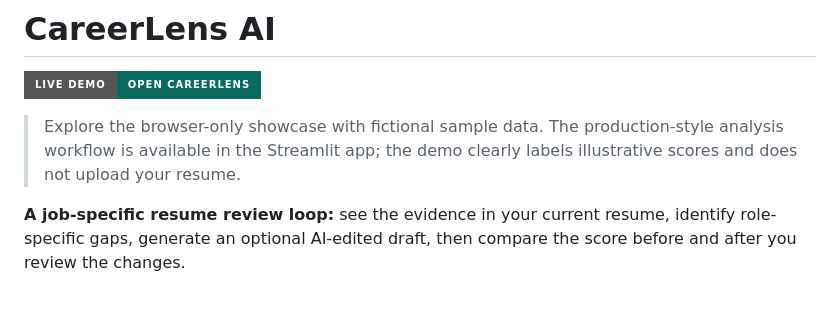
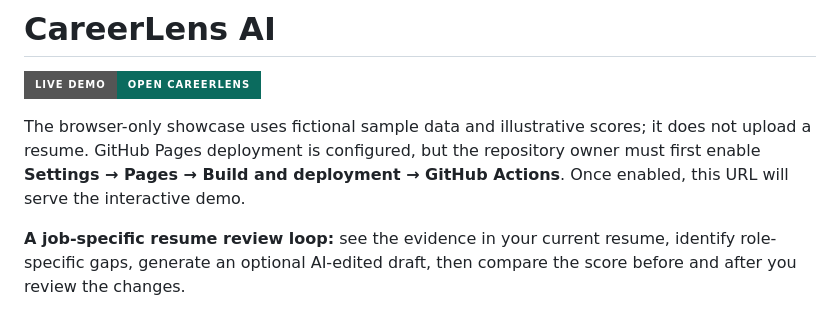
Before and after one commit to rahul2rcf-netizen/careerlence, a Markdown page: README.md, the part around the change. Drawn GitHub-style; badges without logos.

Commit message:
Document GitHub Pages activation required

```diff
--- a/README.md
+++ b/README.md
@@ -2,7 +2,7 @@
 
 [![Open the interactive demo](https://img.shields.io/badge/Live%20demo-Open%20CareerLens-0B6B5E?style=for-the-badge)](https://rahul2rcf-netizen.github.io/careerlence/)
 
-> Explore the browser-only showcase with fictional sample data. The production-style analysis workflow is available in the Streamlit app; the demo clearly labels illustrative scores and does not upload your resume.
+The browser-only showcase uses fictional sample data and illustrative scores; it does not upload a resume. GitHub Pages deployment is configured, but the repository owner must first enable **Settings → Pages → Build and deployment → GitHub Actions**. Once enabled, this URL will serve the interactive demo.
 
 **A job-specific resume review loop:** see the evidence in your current resume, identify role-specific gaps, generate an optional AI-edited draft, then compare the score before and after you review the changes.
 
```
